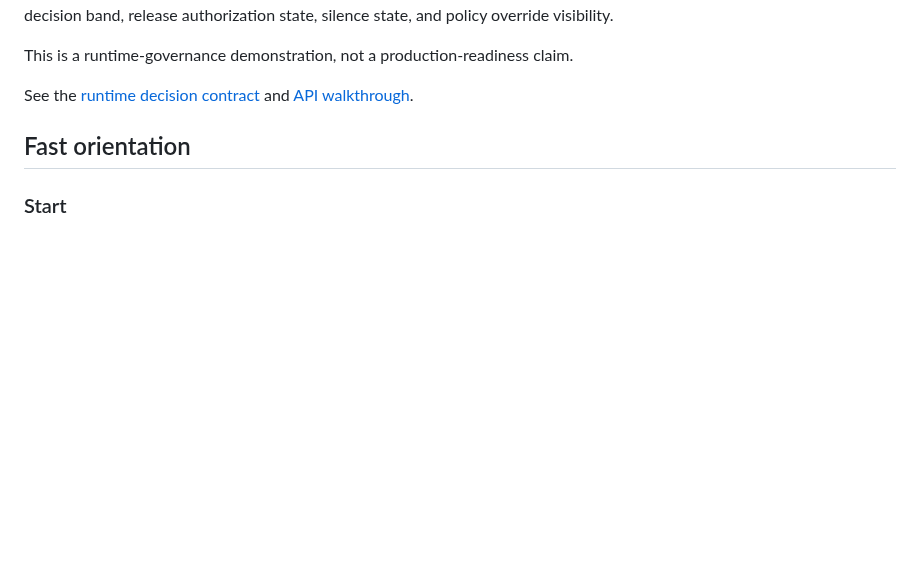
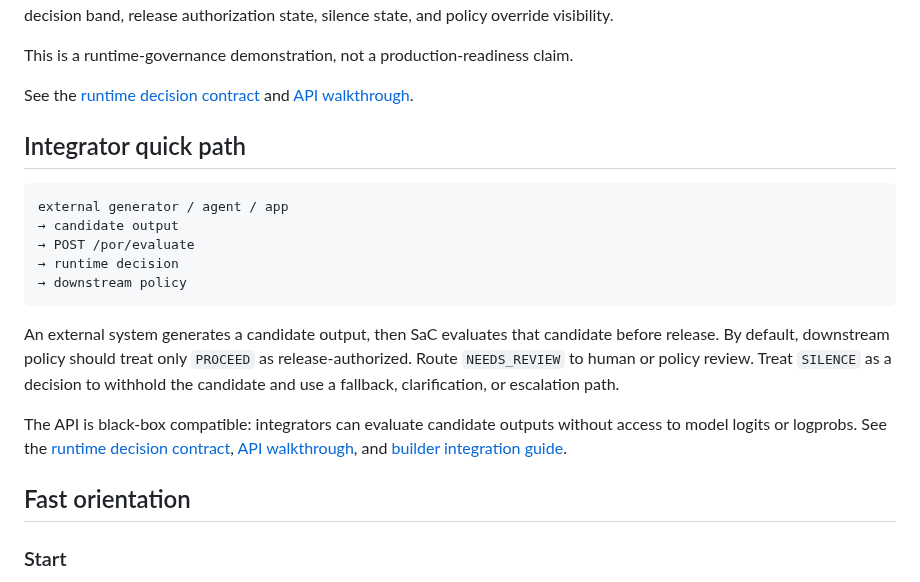
Before and after one commit to SemeAIPletinnya/silence-as-control, a Markdown page: README.md, the part around the change. Drawn GitHub-style; blank space fills up the shorter version.

Commit message:
docs: add integrator quick path (#293)

````diff
--- a/README.md
+++ b/README.md
@@ -39,6 +39,28 @@ This is a runtime-governance demonstration, not a production-readiness claim.
 
 See the [runtime decision contract](docs/runtime_decision_contract.md) and
 [API walkthrough](docs/api_walkthrough.md).
+
+## Integrator quick path
+
+```text
+external generator / agent / app
+→ candidate output
+→ POST /por/evaluate
+→ runtime decision
+→ downstream policy
+```
+
+An external system generates a candidate output, then SaC evaluates that
+candidate before release. By default, downstream policy should treat only
+`PROCEED` as release-authorized. Route `NEEDS_REVIEW` to human or policy
+review. Treat `SILENCE` as a decision to withhold the candidate and use a
+fallback, clarification, or escalation path.
+
+The API is black-box compatible: integrators can evaluate candidate outputs
+without access to model logits or logprobs. See the
+[runtime decision contract](docs/runtime_decision_contract.md),
+[API walkthrough](docs/api_walkthrough.md), and
+[builder integration guide](docs/builder_integration_guide.md).
 
 ## Fast orientation
 
````
